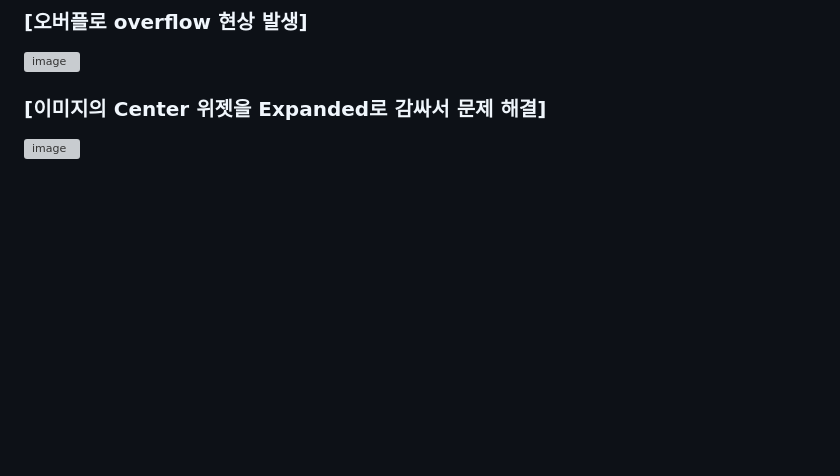
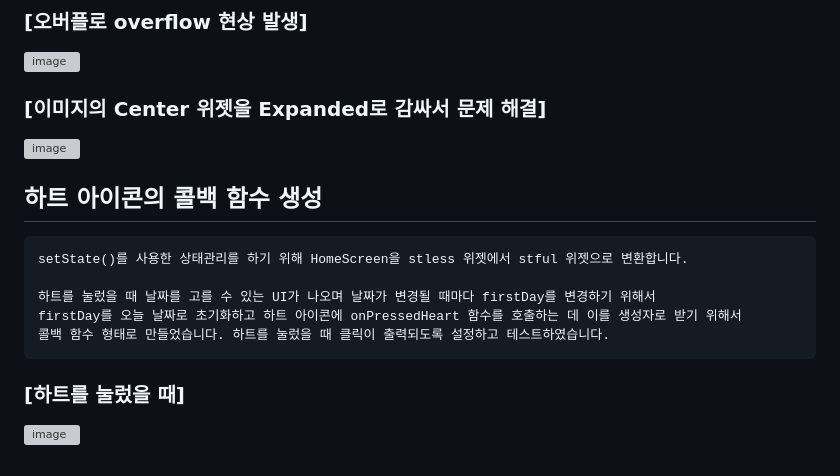
Before and after one commit to chihyeonwon/Loving_Day, a Markdown page: README.md, the part around the change. Drawn GitHub-style; blank space fills up the shorter version; grey boxes are pictures that could not be loaded.

Commit message:
2023-02-08 하트 아이콘의 콜백 함수 생성
setState()를 사용한 상태관리를 하기 위해 HomeScreen을 stless 위젯에서 stful 위젯으로 변환합니다.

하트를 눌렀을 때 날짜를 고를 수 있는 UI가 나오며 날짜가 변경될 때마다 firstDay를 변경하기 위해서
firstDay를 오늘 날짜로 초기화하고 하트 아이콘에 onPressedHeart 함수를 호출하는 데 이를 생성자로 받기 위해서
콜백 함수 형태로 만들었습니다. 하트를 눌렀을 때 클릭이 출력되도록 설정하고 테스트하였습니다.

````diff
--- a/README.md
+++ b/README.md
@@ -82,3 +82,14 @@ overflow 오버플로 현상이 발생하였습니다. 텍스트나 이미지의
 
 ### [이미지의 Center 위젯을 Expanded로 감싸서 문제 해결]
 ![image](https://user-images.githubusercontent.com/58906858/217425582-bfb0f7dd-ffc5-4ff4-8caf-9d689a85cb8e.png)
+
+## 하트 아이콘의 콜백 함수 생성
+```
+setState()를 사용한 상태관리를 하기 위해 HomeScreen을 stless 위젯에서 stful 위젯으로 변환합니다.
+
+하트를 눌렀을 때 날짜를 고를 수 있는 UI가 나오며 날짜가 변경될 때마다 firstDay를 변경하기 위해서
+firstDay를 오늘 날짜로 초기화하고 하트 아이콘에 onPressedHeart 함수를 호출하는 데 이를 생성자로 받기 위해서
+콜백 함수 형태로 만들었습니다. 하트를 눌렀을 때 클릭이 출력되도록 설정하고 테스트하였습니다.
+```
+### [하트를 눌렀을 때]
+![image](https://user-images.githubusercontent.com/58906858/217429282-cd879d8d-c464-4855-ba32-3b2fe73a2058.png)
````
